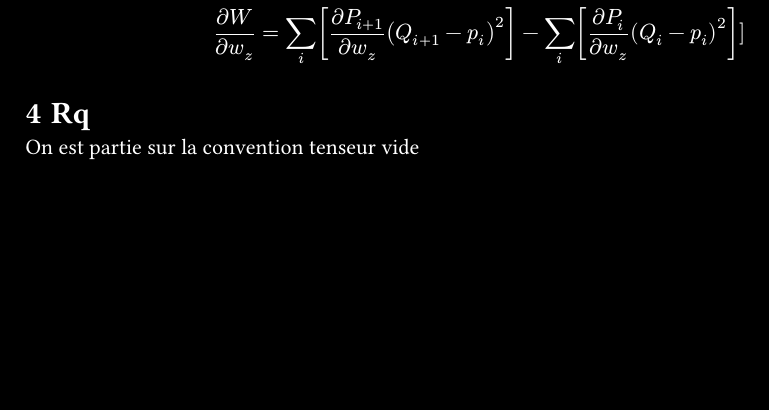
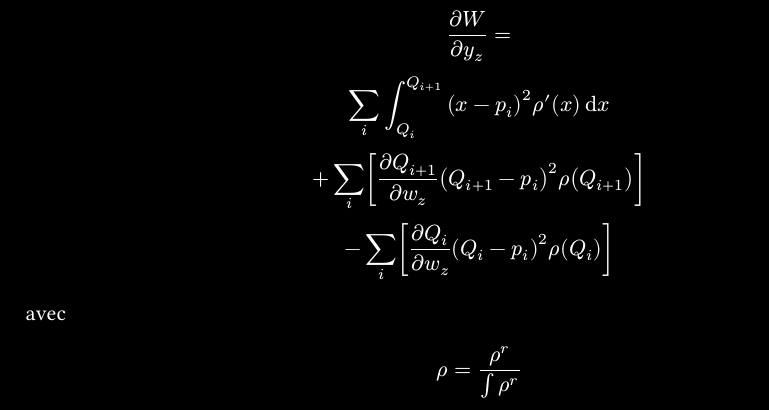
Before and after one commit to sdot-team/sdot, a Typst document (old_docs/formules/formules.typ): part of the page before the commit and part of page 2 of 2 after it, cut so that both start at the same text, the shorter picture padded with empty space. Compiled offline with Typst 0.15.

Commit message:
more diff

```diff
--- a/old_docs/formules/formules.typ
+++ b/old_docs/formules/formules.typ
@@ -44,10 +44,8 @@
 
 = grad ys
 
-    $ ( partial W ) / ( partial w_z ) = sum_i [ ( partial P_(i+1) ) / ( partial w_z ) ( Q_(i+1) - p_i )^2 ]
-                                      - sum_i [ ( partial P_(i  ) ) / ( partial w_z ) ( Q_(i  ) - p_i )^2 ]
-    ] $
+    $ W = sum_i integral_(Q_i)^(Q_(i+1)) ( x - p_i )^2 rho( x ) dif x $
 
-= Rq
+    $ ( partial W ) / ( partial y_z ) = \
+        sum_i integral_(Q_i)^(Q_(i+1)) ( x - p_i )^2 rho'( x ) dif x \
 
-On est partie sur la convention tenseur vide
```
Also changed, not shown: old_docs/formules/formules.typ (6 more changed lines), 5 other files.
